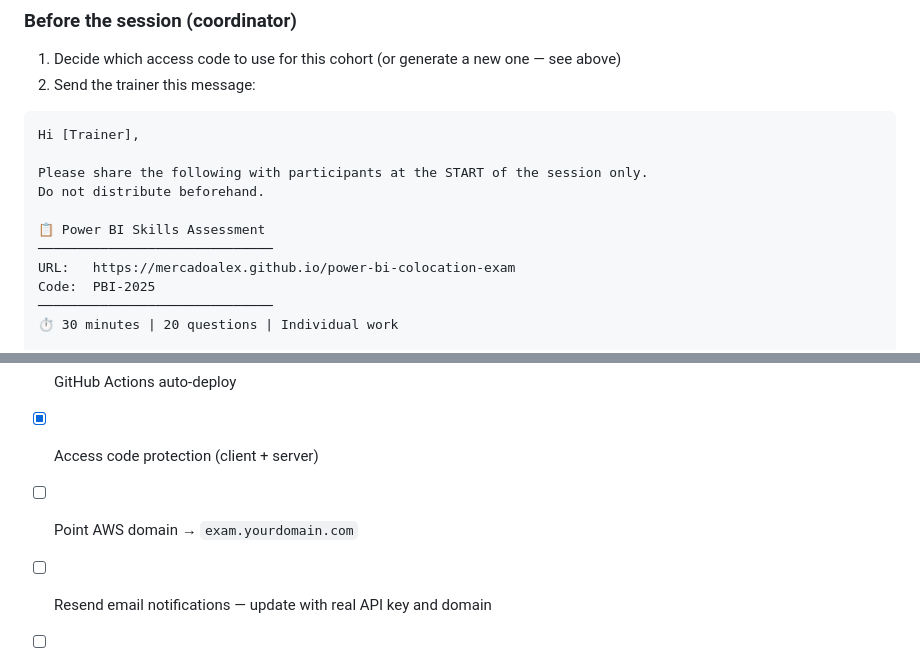
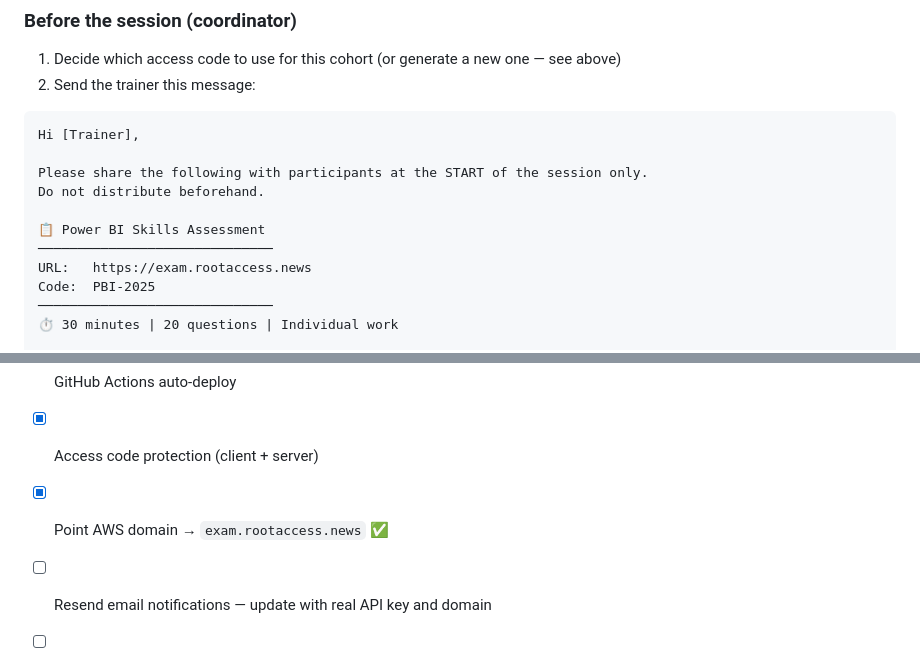
Before and after one commit to mercadoalex/power-bi-colocation-exam, a Markdown page: README.md, 2 parts joined by grey strips. Drawn GitHub-style.

```diff
--- a/README.md
+++ b/README.md
@@ -188,7 +188,7 @@ Do not distribute beforehand.
 
 📋 Power BI Skills Assessment
 ──────────────────────────────
-URL:   https://mercadoalex.github.io/power-bi-colocation-exam
+URL:   https://exam.rootaccess.news
 Code:  PBI-2025
 ──────────────────────────────
 ⏱ 30 minutes | 20 questions | Individual work
@@ -524,7 +524,7 @@ The report URL is returned in the Edge Function response and shown as an "Open F
 - [x] GitHub Pages hosting
 - [x] GitHub Actions auto-deploy
 - [x] Access code protection (client + server)
-- [ ] Point AWS domain → `exam.yourdomain.com`
+- [x] Point AWS domain → `exam.rootaccess.news` ✅
 - [ ] Resend email notifications — update with real API key and domain
 - [ ] Power BI dashboard — connect and publish to Power BI Service
 - [ ] Question bank expansion — randomise 20 questions from a larger pool
```
Also changed, not shown: other parts of README.md (+7 -7 lines).
